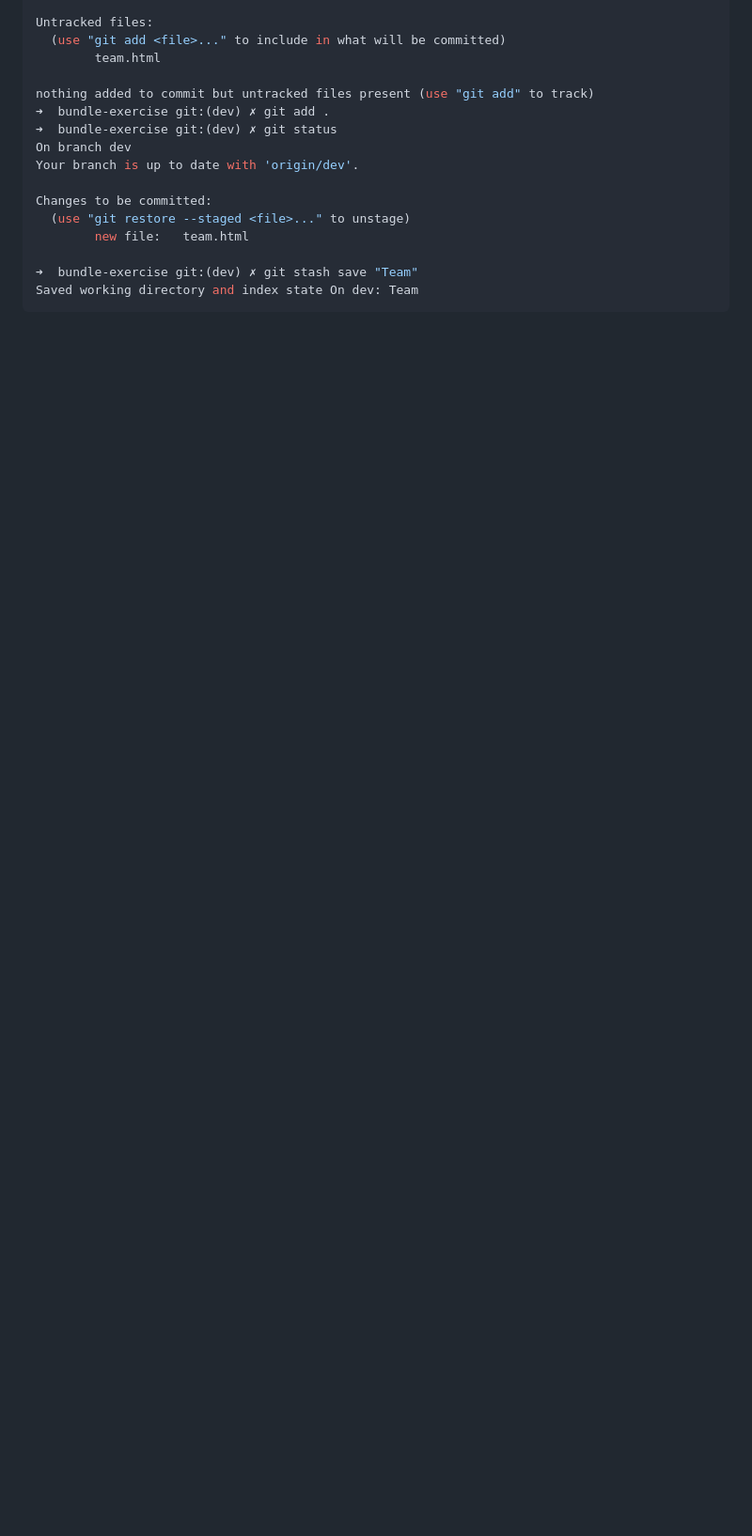
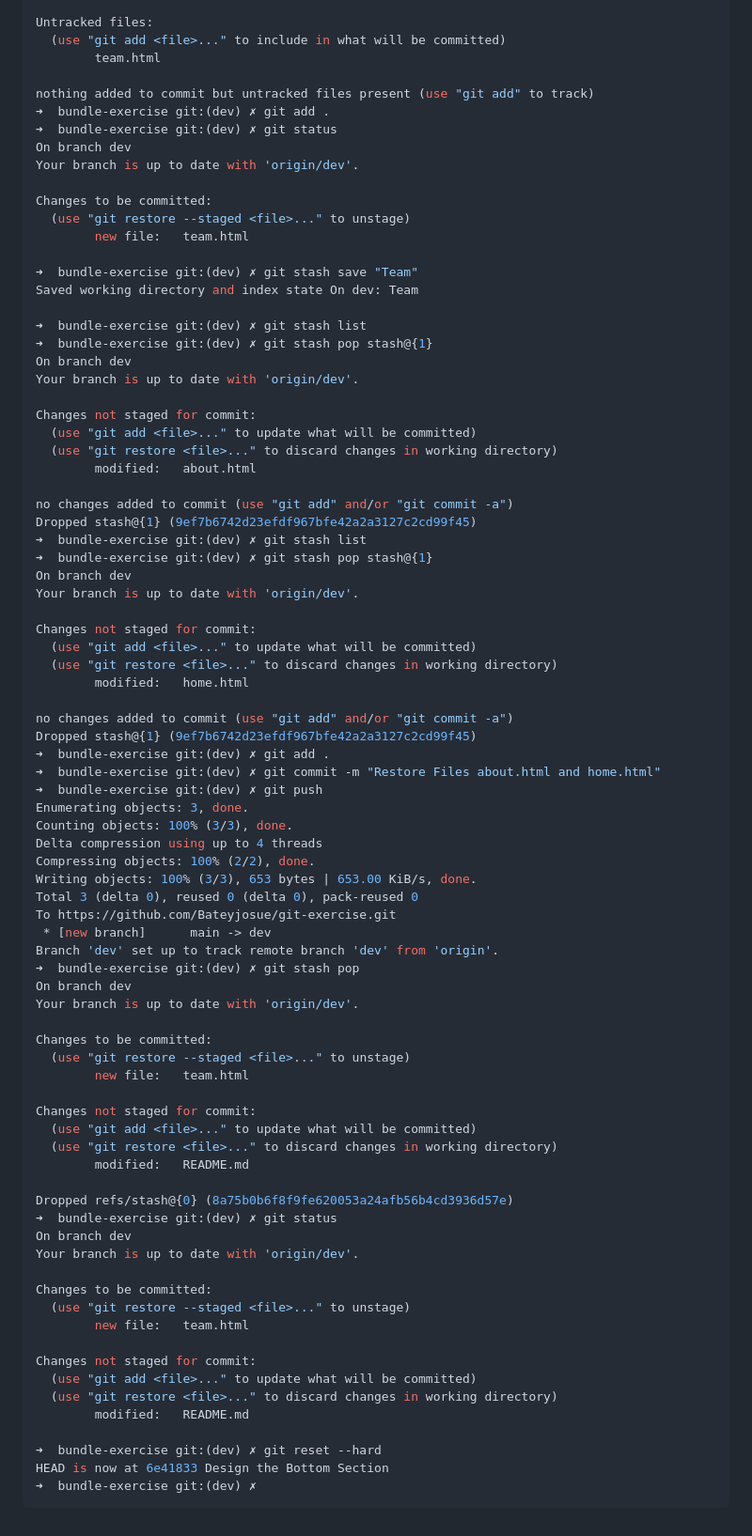
Before and after one commit to Bateyjosue/git-exercise, a Markdown page: README.md, the part around one of its changes. Shown at 94% size. Drawn GitHub-style; blank space fills up the shorter version.

Commit message:
Bundle 1 # Exercise

````diff
--- a/README.md
+++ b/README.md
@@ -105,4 +110,71 @@ Changes to be committed:
 
 ➜  bundle-exercise git:(dev) ✗ git stash save "Team"
 Saved working directory and index state On dev: Team
+
+➜  bundle-exercise git:(dev) ✗ git stash list
+➜  bundle-exercise git:(dev) ✗ git stash pop stash@{1}
+On branch dev
+Your branch is up to date with 'origin/dev'.
+
+Changes not staged for commit:
+  (use "git add <file>..." to update what will be committed)
+  (use "git restore <file>..." to discard changes in working directory)
+        modified:   about.html
+
+no changes added to commit (use "git add" and/or "git commit -a")
+Dropped stash@{1} (9ef7b6742d23efdf967bfe42a2a3127c2cd99f45)
+➜  bundle-exercise git:(dev) ✗ git stash list
+➜  bundle-exercise git:(dev) ✗ git stash pop stash@{1}
+On branch dev
+Your branch is up to date with 'origin/dev'.
+
+Changes not staged for commit:
+  (use "git add <file>..." to update what will be committed)
+  (use "git restore <file>..." to discard changes in working directory)
+        modified:   home.html
+
+no changes added to commit (use "git add" and/or "git commit -a")
+Dropped stash@{1} (9ef7b6742d23efdf967bfe42a2a3127c2cd99f45)
+➜  bundle-exercise git:(dev) ✗ git add .
+➜  bundle-exercise git:(dev) ✗ git commit -m "Restore Files about.html and home.html"
+➜  bundle-exercise git:(dev) ✗ git push
+Enumerating objects: 3, done.
+Counting objects: 100% (3/3), done.
+Delta compression using up to 4 threads
+Compressing objects: 100% (2/2), done.
+Writing objects: 100% (3/3), 653 bytes | 653.00 KiB/s, done.
+Total 3 (delta 0), reused 0 (delta 0), pack-reused 0
+To https://github.com/Bateyjosue/git-exercise.git
+ * [new branch]      main -> dev
+Branch 'dev' set up to track remote branch 'dev' from 'origin'.
+➜  bundle-exercise git:(dev) ✗ git stash pop
+On branch dev
+Your branch is up to date with 'origin/dev'.
+
+Changes to be committed:
+  (use "git restore --staged <file>..." to unstage)
+        new file:   team.html
+
+Changes not staged for commit:
+  (use "git add <file>..." to update what will be committed)
+  (use "git restore <file>..." to discard changes in working directory)
+        modified:   README.md
+
+Dropped refs/stash@{0} (8a75b0b6f8f9fe620053a24afb56b4cd3936d57e)
+➜  bundle-exercise git:(dev) ✗ git status
+On branch dev
+Your branch is up to date with 'origin/dev'.
+
+Changes to be committed:
+  (use "git restore --staged <file>..." to unstage)
+        new file:   team.html
+
+Changes not staged for commit:
+  (use "git add <file>..." to update what will be committed)
+  (use "git restore <file>..." to discard changes in working directory)
+        modified:   README.md
+
+➜  bundle-exercise git:(dev) ✗ git reset --hard
+HEAD is now at 6e41833 Design the Bottom Section
+➜  bundle-exercise git:(dev) ✗
 ```
````
Also changed, not shown: other parts of README.md (+6 -1 lines).
